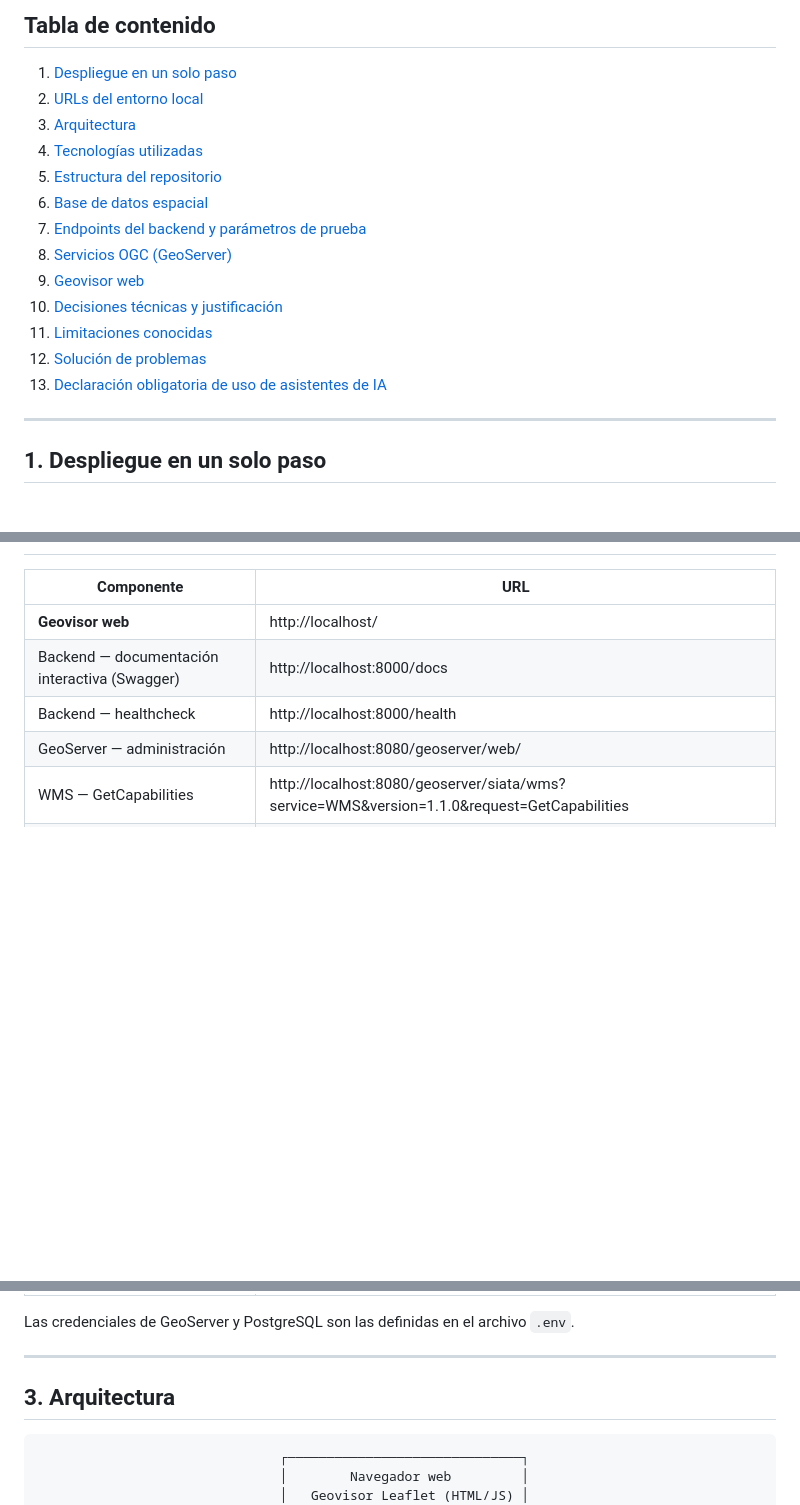
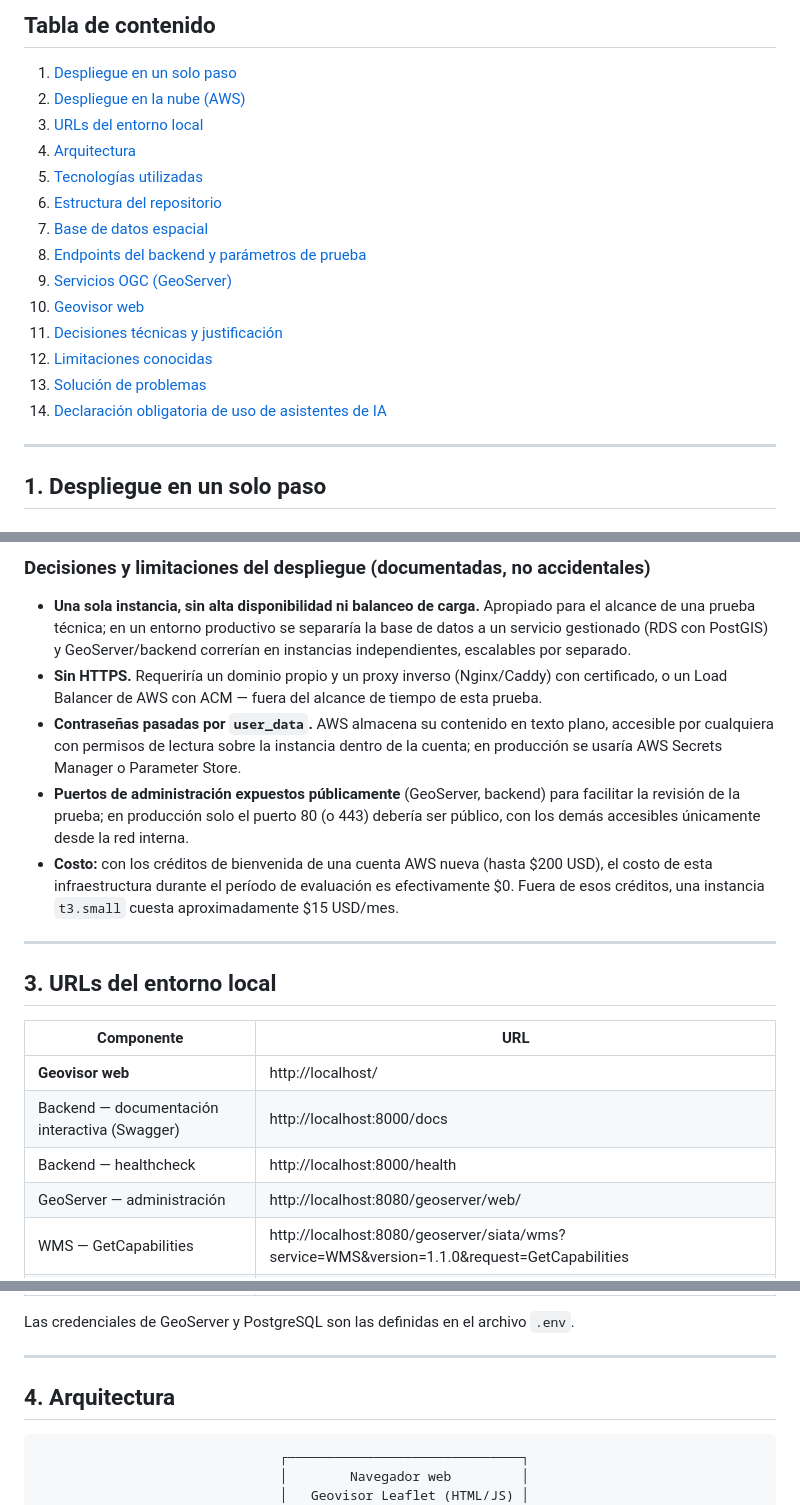
Before and after one commit to luisg318565/siata_webgis, a Markdown page: README.md, 3 parts joined by grey strips. GitHub-like rendering; blank space fills up the shorter version.

````diff
--- a/README.md
+++ b/README.md
@@ -11,18 +11,19 @@ Solución orquestada en contenedores que integra una base de datos espacial (**P
 ## Tabla de contenido
 
 1. [Despliegue en un solo paso](#1-despliegue-en-un-solo-paso)
-2. [URLs del entorno local](#2-urls-del-entorno-local)
-3. [Arquitectura](#3-arquitectura)
-4. [Tecnologías utilizadas](#4-tecnologías-utilizadas)
-5. [Estructura del repositorio](#5-estructura-del-repositorio)
-6. [Base de datos espacial](#6-base-de-datos-espacial)
-7. [Endpoints del backend y parámetros de prueba](#7-endpoints-del-backend-y-parámetros-de-prueba)
-8. [Servicios OGC (GeoServer)](#8-servicios-ogc-geoserver)
-9. [Geovisor web](#9-geovisor-web)
-10. [Decisiones técnicas y justificación](#10-decisiones-técnicas-y-justificación)
-11. [Limitaciones conocidas](#11-limitaciones-conocidas)
-12. [Solución de problemas](#12-solución-de-problemas)
-13. [Declaración obligatoria de uso de asistentes de IA](#13-declaración-obligatoria-de-uso-de-asistentes-de-inteligencia-artificial)
+2. [Despliegue en la nube (AWS)](#2-despliegue-en-la-nube-aws)
+3. [URLs del entorno local](#3-urls-del-entorno-local)
+4. [Arquitectura](#4-arquitectura)
+5. [Tecnologías utilizadas](#5-tecnologías-utilizadas)
+6. [Estructura del repositorio](#6-estructura-del-repositorio)
+7. [Base de datos espacial](#7-base-de-datos-espacial)
+8. [Endpoints del backend y parámetros de prueba](#8-endpoints-del-backend-y-parámetros-de-prueba)
+9. [Servicios OGC (GeoServer)](#9-servicios-ogc-geoserver)
+10. [Geovisor web](#10-geovisor-web)
+11. [Decisiones técnicas y justificación](#11-decisiones-técnicas-y-justificación)
+12. [Limitaciones conocidas](#12-limitaciones-conocidas)
+13. [Solución de problemas](#13-solución-de-problemas)
+14. [Declaración obligatoria de uso de asistentes de IA](#14-declaración-obligatoria-de-uso-de-asistentes-de-inteligencia-artificial)
 
 ---
 
@@ -77,3 +135,14 @@ docker compose up -d --build
+### Decisiones y limitaciones del despliegue (documentadas, no accidentales)
+
+- **Una sola instancia, sin alta disponibilidad ni balanceo de carga.** Apropiado para el alcance de una prueba técnica; en un entorno productivo se separaría la base de datos a un servicio gestionado (RDS con PostGIS) y GeoServer/backend correrían en instancias independientes, escalables por separado.
+- **Sin HTTPS.** Requeriría un dominio propio y un proxy inverso (Nginx/Caddy) con certificado, o un Load Balancer de AWS con ACM — fuera del alcance de tiempo de esta prueba.
+- **Contraseñas pasadas por `user_data`.** AWS almacena su contenido en texto plano, accesible por cualquiera con permisos de lectura sobre la instancia dentro de la cuenta; en producción se usaría AWS Secrets Manager o Parameter Store.
+- **Puertos de administración expuestos públicamente** (GeoServer, backend) para facilitar la revisión de la prueba; en producción solo el puerto 80 (o 443) debería ser público, con los demás accesibles únicamente desde la red interna.
+- **Costo:** con los créditos de bienvenida de una cuenta AWS nueva (hasta $200 USD), el costo de esta infraestructura durante el período de evaluación es efectivamente $0. Fuera de esos créditos, una instancia `t3.small` cuesta aproximadamente $15 USD/mes.
+
+---
+
+## 3. URLs del entorno local
 
 | Componente | URL |
 |---|---|
@@ -89,7 +158,7 @@ Las credenciales de GeoServer y PostgreSQL son las definidas en el archivo `.env
 
 ---
 
-## 3. Arquitectura
+## 4. Arquitectura
 
 ```
                                ┌──────────────────────────────┐
````
Also changed, not shown: other parts of README.md (+68 -11 lines).
